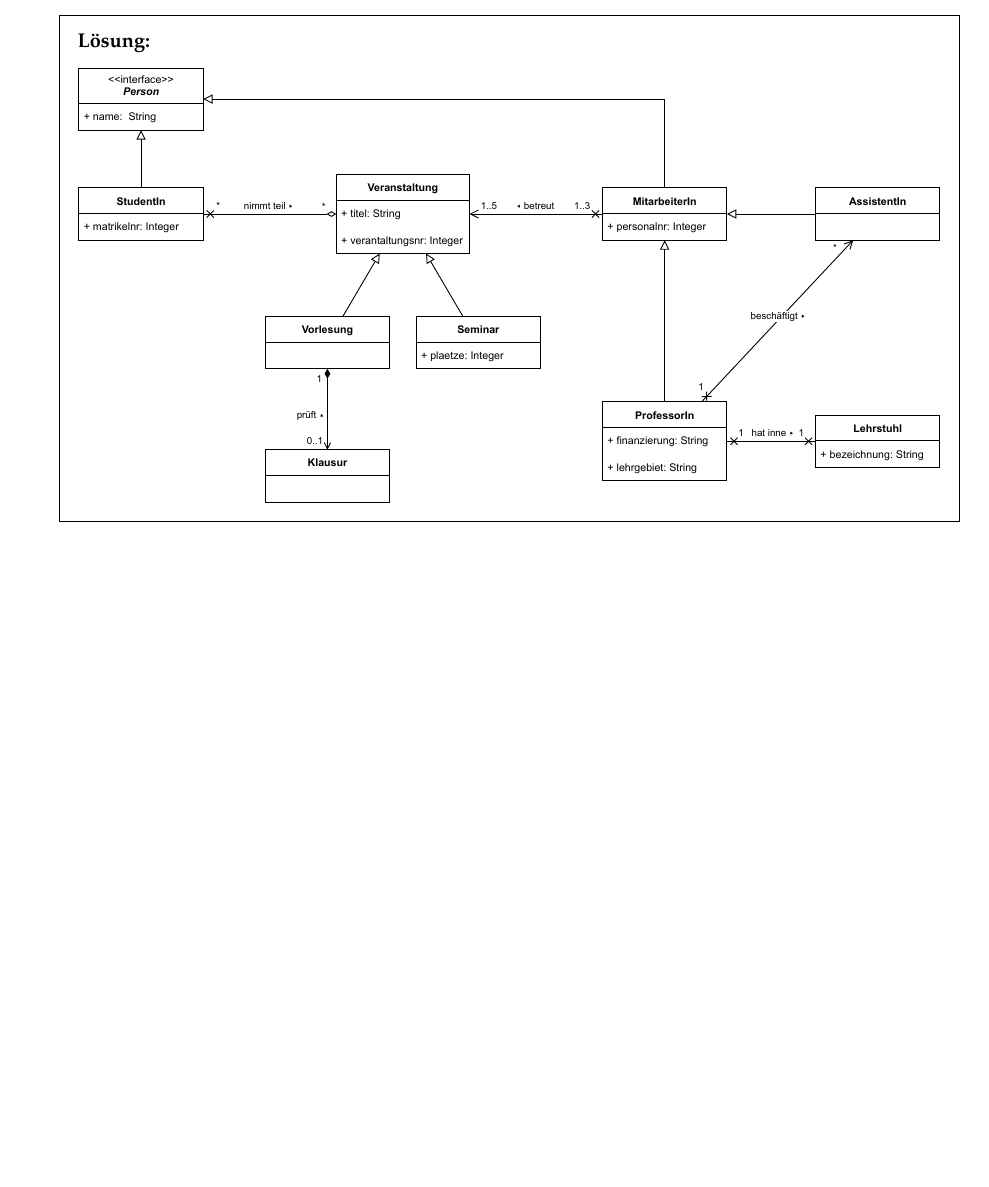
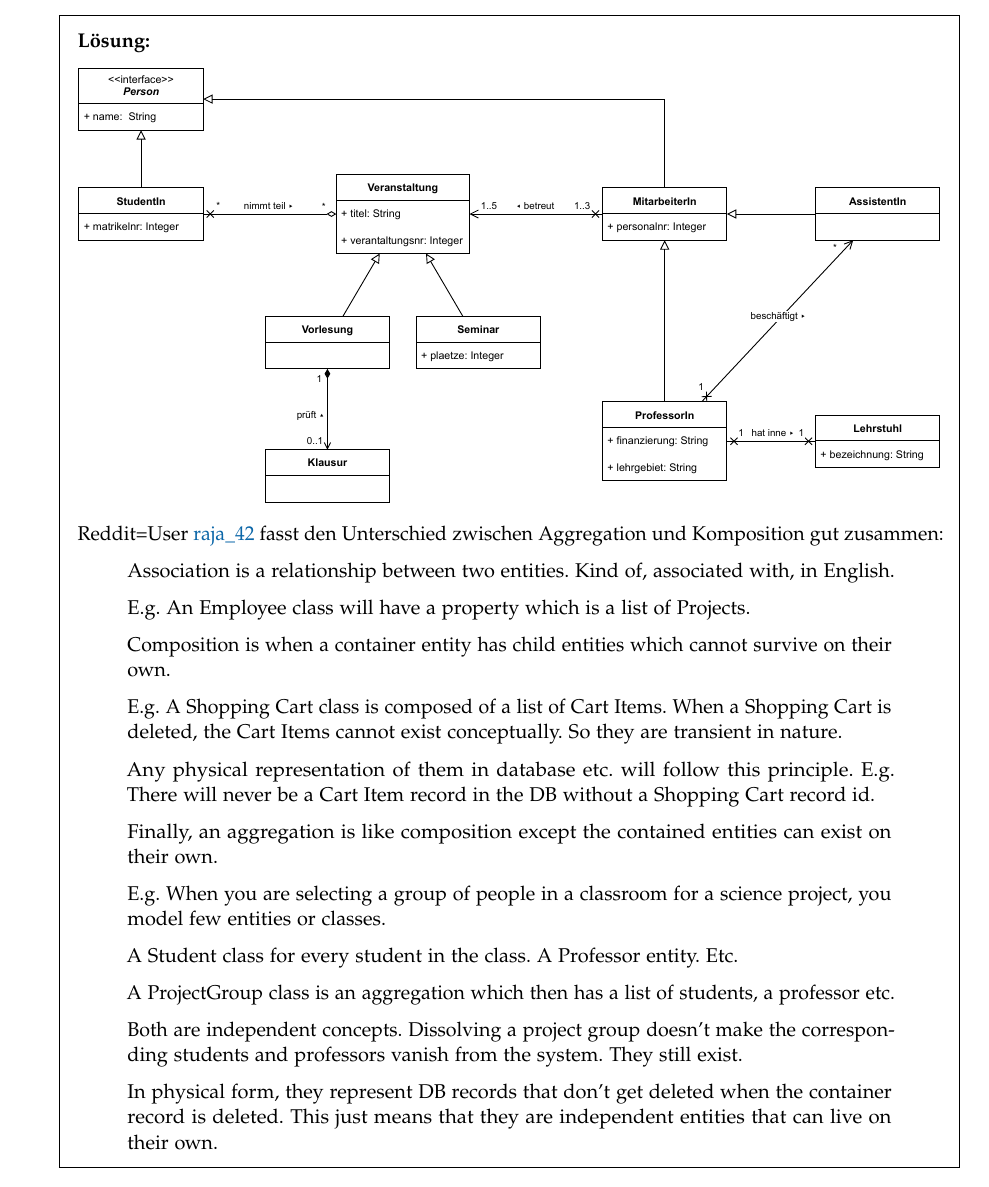
Before and after one commit to pblan/fha-swt, a LaTeX document (h07/swt_blaneck_patrick_h07.tex, which reads h07/exercise1.tex): part of page 2 of 11, cut so that both start at the same text, the shorter picture padded with empty space. The pictures show the PDF file h07/swt_blaneck_patrick_h07.pdf that the author committed with the source.

Commit message:
es REICHT

```diff
--- a/h07/exercise1.tex
+++ b/h07/exercise1.tex
@@ -36,6 +36,31 @@
         \begin{center}
             \includegraphics[width=\textwidth]{swt_h07_veranstaltungsverwaltung.pdf}
         \end{center}
+
+        Reddit=User \href{https://www.reddit.com/r/javahelp/comments/gpnqij/comment/frnuudx/?utm_source=share&utm_medium=web2x&context=3}{raja\_42} fasst den Unterschied zwischen Aggregation und Komposition gut zusammen:
+        \begin{displayquote}
+            Association is a relationship between two entities. Kind of, associated with, in English.
+
+E.g. An Employee class will have a property which is a list of Projects.
+
+Composition is when a container entity has child entities which cannot survive on their own.
+
+E.g. A Shopping Cart class is composed of a list of Cart Items. When a Shopping Cart is deleted, the Cart Items cannot exist conceptually. So they are transient in nature.
+
+Any physical representation of them in database etc. will follow this principle. E.g. There will never be a Cart Item record in the DB without a Shopping Cart record id.
+
+Finally, an aggregation is like composition except the contained entities can exist on their own.
+
+E.g. When you are selecting a group of people in a classroom for a science project, you model few entities or classes.
+
+A Student class for every student in the class. A Professor entity. Etc.
+
+A ProjectGroup class is an aggregation which then has a list of students, a professor etc.
+
+Both are independent concepts. Dissolving a project group doesn't make the corresponding students and professors vanish from the system. They still exist.
+
+In physical form, they represent DB records that don't get deleted when the container record is deleted. This just means that they are independent entities that can live on their own.
+        \end{displayquote}
     \end{solution}
 \end{questions}
 \end{document}
```
Also changed, not shown: h07/swt_blaneck_patrick_h07.pdf.
